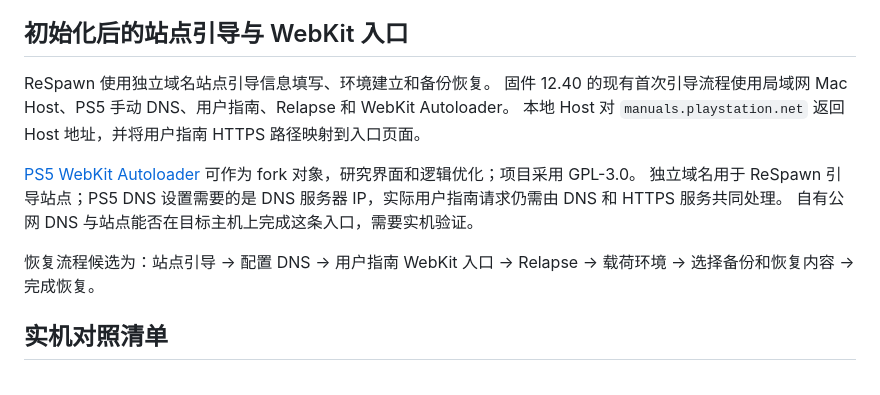
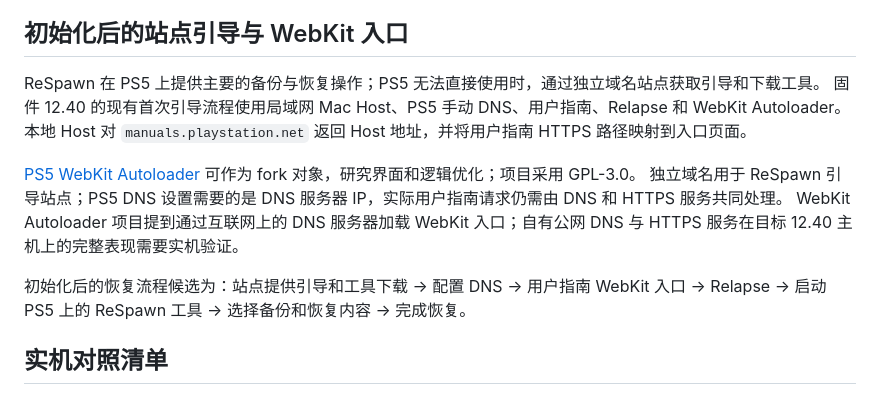
Before and after one commit to penguinyzsh/restore, a Markdown page: docs/research/ps5-backup-capabilities.md, the part around the change. Drawn GitHub-style.

Commit message:
docs: 明确站点用途与 DNS 入口

```diff
--- a/docs/research/ps5-backup-capabilities.md
+++ b/docs/research/ps5-backup-capabilities.md
@@ -81,15 +81,15 @@ USB 可以作为备份目标；本地网络设备可用于接收备份；云端
 
 ## 初始化后的站点引导与 WebKit 入口
 
-ReSpawn 使用独立域名站点引导信息填写、环境建立和备份恢复。
+ReSpawn 在 PS5 上提供主要的备份与恢复操作；PS5 无法直接使用时，通过独立域名站点获取引导和下载工具。
 固件 12.40 的现有首次引导流程使用局域网 Mac Host、PS5 手动 DNS、用户指南、Relapse 和 WebKit Autoloader。
 本地 Host 对 `manuals.playstation.net` 返回 Host 地址，并将用户指南 HTTPS 路径映射到入口页面。
 
 [PS5 WebKit Autoloader](https://github.com/itsPLK/ps5-webkit-autoloader) 可作为 fork 对象，研究界面和逻辑优化；项目采用 GPL-3.0。
 独立域名用于 ReSpawn 引导站点；PS5 DNS 设置需要的是 DNS 服务器 IP，实际用户指南请求仍需由 DNS 和 HTTPS 服务共同处理。
-自有公网 DNS 与站点能否在目标主机上完成这条入口，需要实机验证。
+WebKit Autoloader 项目提到通过互联网上的 DNS 服务器加载 WebKit 入口；自有公网 DNS 与 HTTPS 服务在目标 12.40 主机上的完整表现需要实机验证。
 
-恢复流程候选为：站点引导 → 配置 DNS → 用户指南 WebKit 入口 → Relapse → 载荷环境 → 选择备份和恢复内容 → 完成恢复。
+初始化后的恢复流程候选为：站点提供引导和工具下载 → 配置 DNS → 用户指南 WebKit 入口 → Relapse → 启动 PS5 上的 ReSpawn 工具 → 选择备份和恢复内容 → 完成恢复。
 
 ## 实机对照清单
 
```
